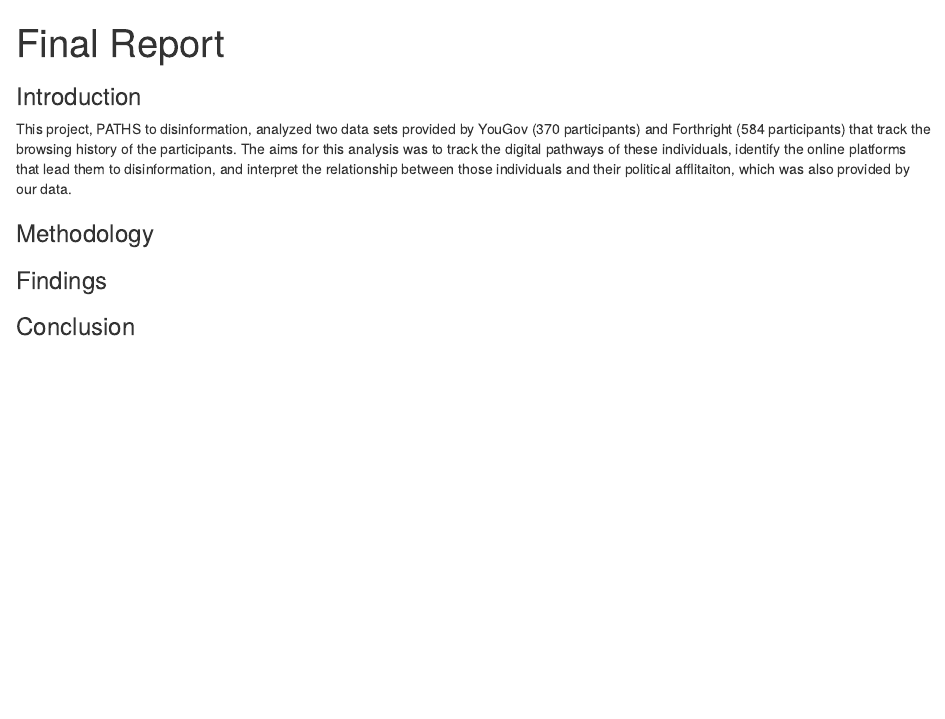
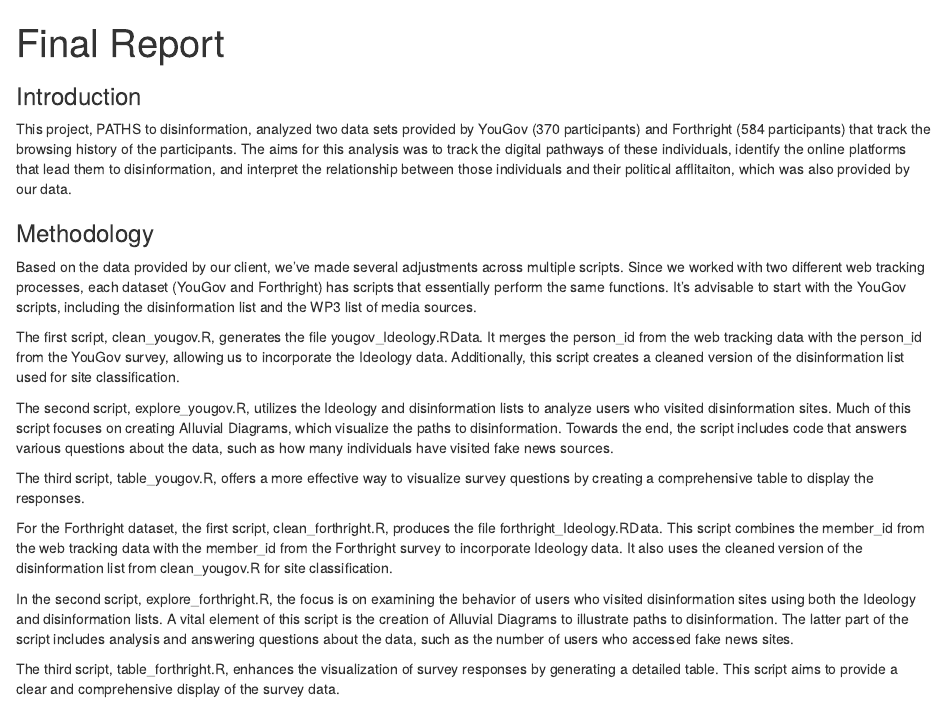
Before and after one commit to sewaneedata/PATHS-to-disinformation-2024, an R Markdown document (Report.Rmd): the page in a window 1100 px wide, from its top. Rendered offline with R 4.5, knitr and Pandoc, with nearby package versions; drawn as R Markdown's standard HTML page in place of the format the file asks for.

Commit message:
Update Report.Rmd

```diff
--- a/Report.Rmd
+++ b/Report.Rmd
@@ -9,6 +9,19 @@ This project, PATHS to disinformation, analyzed two data sets provided by YouGov
 
 ### Methodology
 
+Based on the data provided by our client, we’ve made several adjustments across multiple scripts. Since we worked with two different web tracking processes, each dataset (YouGov and Forthright) has scripts that essentially perform the same functions. It’s advisable to start with the YouGov scripts, including the disinformation list and the WP3 list of media sources.
+
+The first script, clean_yougov.R, generates the file yougov_Ideology.RData. It merges the person_id from the web tracking data with the person_id from the YouGov survey, allowing us to incorporate the Ideology data. Additionally, this script creates a cleaned version of the disinformation list used for site classification.
+
+The second script, explore_yougov.R, utilizes the Ideology and disinformation lists to analyze users who visited disinformation sites. Much of this script focuses on creating Alluvial Diagrams, which visualize the paths to disinformation. Towards the end, the script includes code that answers various questions about the data, such as how many individuals have visited fake news sources.
+
+The third script, table_yougov.R, offers a more effective way to visualize survey questions by creating a comprehensive table to display the responses.
+
+For the Forthright dataset, the first script, clean_forthright.R, produces the file forthright_Ideology.RData. This script combines the member_id from the web tracking data with the member_id from the Forthright survey to incorporate Ideology data. It also uses the cleaned version of the disinformation list from clean_yougov.R for site classification.
+
+In the second script, explore_forthright.R, the focus is on examining the behavior of users who visited disinformation sites using both the Ideology and disinformation lists. A vital element of this script is the creation of Alluvial Diagrams to illustrate paths to disinformation. The latter part of the script includes analysis and answering questions about the data, such as the number of users who accessed fake news sites.
+
+The third script, table_forthright.R, enhances the visualization of survey responses by generating a detailed table. This script aims to provide a clear and comprehensive display of the survey data.
 
 ### Findings
 
```
